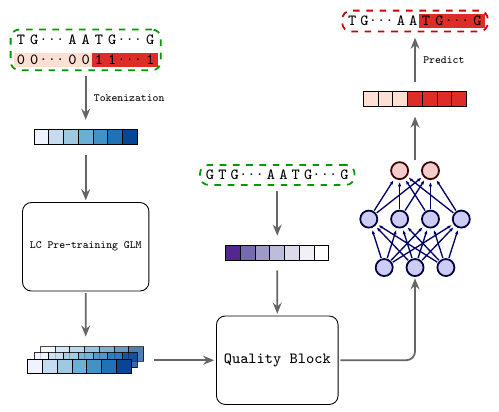
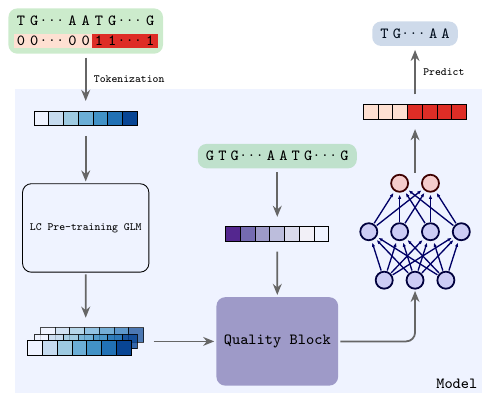
Before and after one commit to cauliyang/deepchopper-paper, a LaTeX figure (figures/model_arch.tex): the whole page. Compiled offline with pdfLaTeX.

Commit message:
add figures

```diff
--- a/figures/model_arch.tex
+++ b/figures/model_arch.tex
@@ -208,14 +207,14 @@
 			G & T & G & $\cdots$ & A & A & T & G & $\cdots$ & G \\
 		};
 
-		\begin{scope}[on background layer]
+		\begin{pgfonlayer}{middle}
 			\node (qualseqoutline) [fit=(qualseqmatrix), input box] {};
-		\end{scope}
+		\end{pgfonlayer}
 	\end{scope}
 
 
 	% mlp
-	\begin{scope}[shift={(qualbox.east)}, xshift=\boxdist, yshift=-\boxdist,
+	\begin{scope}[shift={(qualbox.east)}, xshift=\boxdist, yshift=-\boxdist * 1.5,
 		>=latex, % for default LaTeX arrow head
 		node/.style={thick,circle,draw=myblue,minimum size=22,inner sep=0.5,outer sep=0.6},
 		node in/.style={node,green!20!black,draw=mygreen!30!black,fill=mygreen!25},
@@ -284,7 +284,7 @@
 			row 1 column 8/.style={nodes={fill=p3, draw=p3}},
 			row 1 column 9/.style={nodes={fill=p3, draw=p3}},
 		] {
-			T & G & $\cdots$ & A & A & T & G & $\cdots$ & G \\
+			T & G & $\cdots$ & A & A \\
 		};
 		\node (predictoutline) [fit=(predictseq), output box] {};
 	\end{scope}
@@ -297,13 +297,17 @@
 	(featuresbox) edge (qualblockbox)
 	(qualbox) edge (qualblockbox)
 	(mlpbox) edge (outputbox)
-	(qualseqbox) edge (qualbox)
-	% (outputmatrix-1-1)  edge["Loss", sloped, font=\tiny \ttfamily] (rnaseq-1-8)
-	;
+	(qualseqbox) edge (qualbox);
 
-	\draw [connect] (outputbox) -- node[right, font=\tiny \ttfamily]{Predict} (predictbox) ;
+	\draw [connect] (outputbox) -- node[right, font=\tiny \ttfamily]{Predict} (predictbox);
+	\draw [connect] (qualblockbox) -| (mlpbox);
 
-	\draw [connect] (qualblockbox) -| (mlpbox);
+
+	\begin{scope}[on background layer]
+		\node (modeloutline) [fit=(tokenbox)(lcgmlbox)(qualblockbox)(qualbox)(qualbox)(mlpbox)(outputbox), rectangle, fill=c1] {};
+		\node[inner sep=2pt, anchor=south east] at (modeloutline.south east) {Model};
+	\end{scope}
+
 \end{tikzpicture}
 
 
```
Also changed, not shown: figures/grant_figure.tex (+1 -0 lines), figures/figure1.jpg (added), figures/figure1.png (deleted), figures/figure1.svg, figures/model_arch.tex (16 more changed lines).
